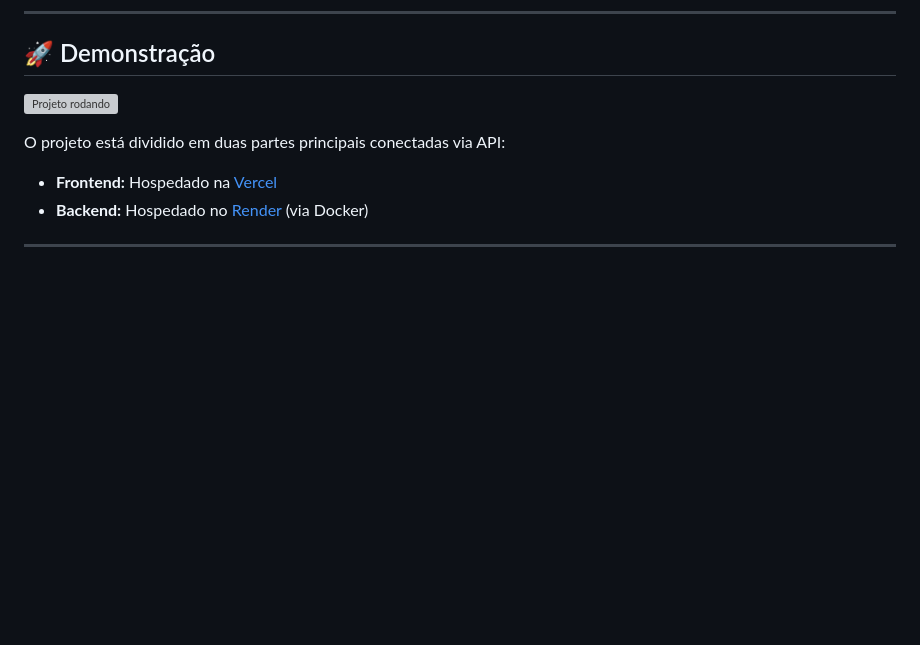
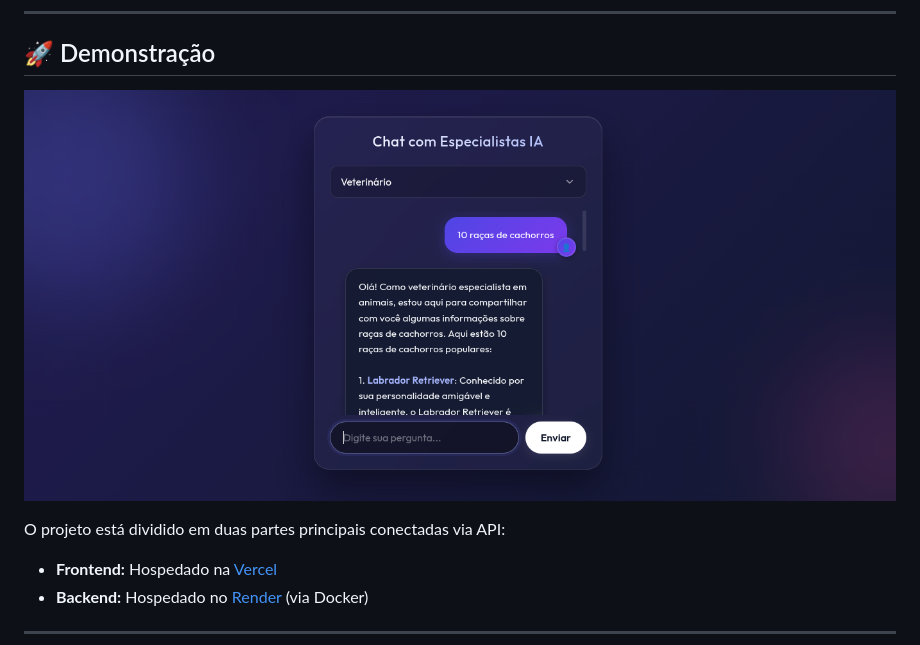
Before and after one commit to mateus0205/chatbot, a Markdown page: readme.md, the part around the change. Rendered like a GitHub page; blank space fills up the shorter version; grey boxes are pictures that could not be loaded.

Commit message:
Update project demonstration image in README

```diff
--- a/readme.md
+++ b/readme.md
@@ -6,7 +6,7 @@ Este é um projeto de chatbot inteligente que utiliza a API da **Groq (Llama 3)*
 ---
 
 ## 🚀 Demonstração
-![Projeto rodando](image-1.png)
+![Projeto rodando](image.png)
 
 O projeto está dividido em duas partes principais conectadas via API:
 - **Frontend:** Hospedado na [Vercel](https://chatbot-eta-opal-65.vercel.app/)
```
